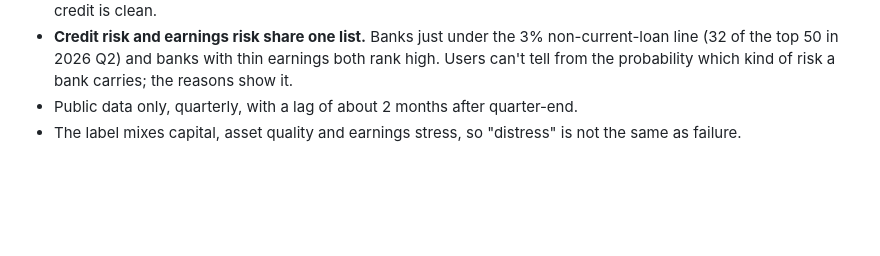
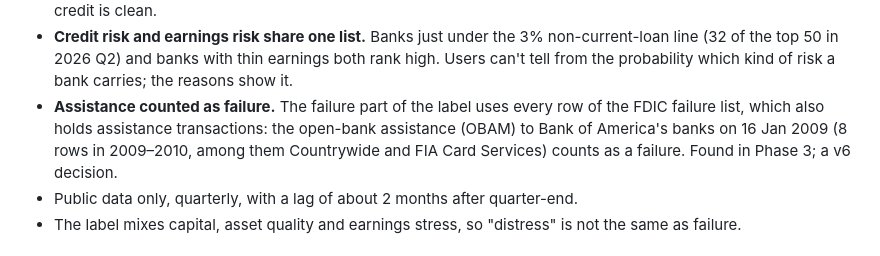
Before and after one commit to martinogie/bank-health-data-platform, a Markdown page: docs/model_card.md, the part around one of its changes. Rendered like a GitHub page; blank space fills up the shorter version.

```diff
--- a/docs/model_card.md
+++ b/docs/model_card.md
@@ -297,6 +360,10 @@ at them:
 - **Credit risk and earnings risk share one list.** Banks just under the 3% non-current-loan line
   (32 of the top 50 in 2026 Q2) and banks with thin earnings both rank high. Users can't tell
   from the probability which kind of risk a bank carries; the reasons show it.
+- **Assistance counted as failure.** The failure part of the label uses every row of the FDIC
+  failure list, which also holds assistance transactions: the open-bank assistance (OBAM) to Bank
+  of America's banks on 16 Jan 2009 (8 rows in 2009–2010, among them Countrywide and FIA Card
+  Services) counts as a failure. Found in Phase 3; a v6 decision.
 - Public data only, quarterly, with a lag of about 2 months after quarter-end.
 - The label mixes capital, asset quality and earnings stress, so "distress" is not the same as
   failure.
```
Also changed, not shown: other parts of docs/model_card.md (+63 -0 lines), README.md (+25 -1 lines).
